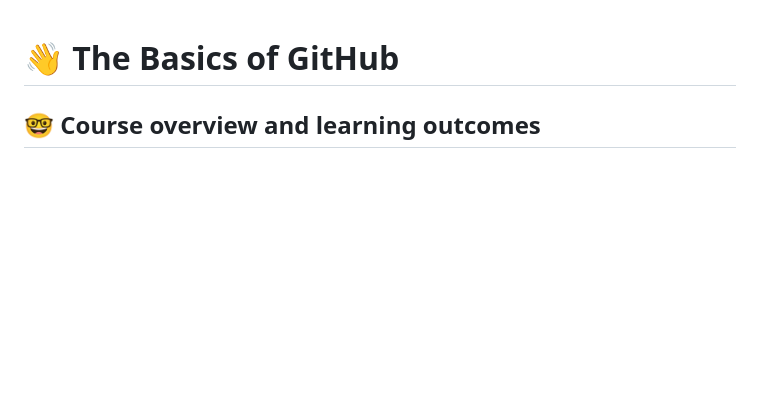
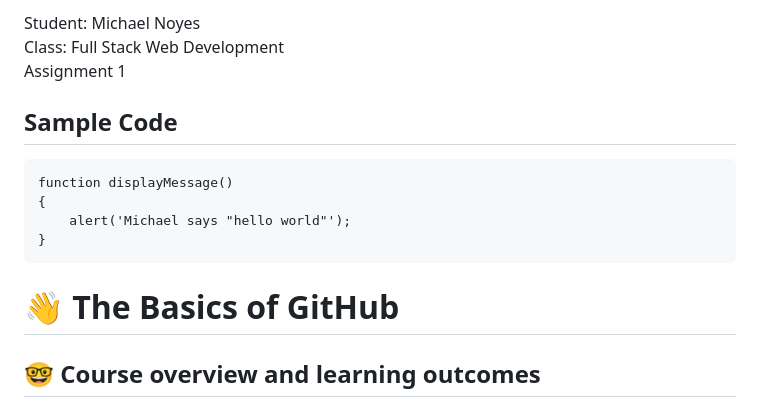
Before and after one commit to cop4808-spring-2023-fullstack-web/cop4808-git-and-github-fundamentals-MNOYESSR, a Markdown page: README.md, the part around the change. Drawn GitHub-style; blank space fills up the shorter version.

Commit message:
assignment1

```diff
--- a/README.md
+++ b/README.md
@@ -1,3 +1,16 @@
+
+Student: Michael Noyes<br>
+Class: Full Stack Web Development<br>
+Assignment 1<br>
+
+## Sample Code
+~~~
+function displayMessage()
+{
+    alert('Michael says "hello world"');
+}
+~~~
+
 # :wave: The Basics of GitHub
 
 ## 🤓 Course overview and learning outcomes
```
